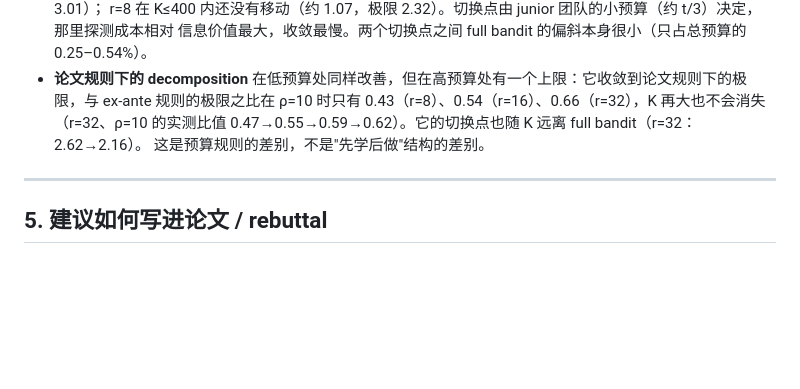
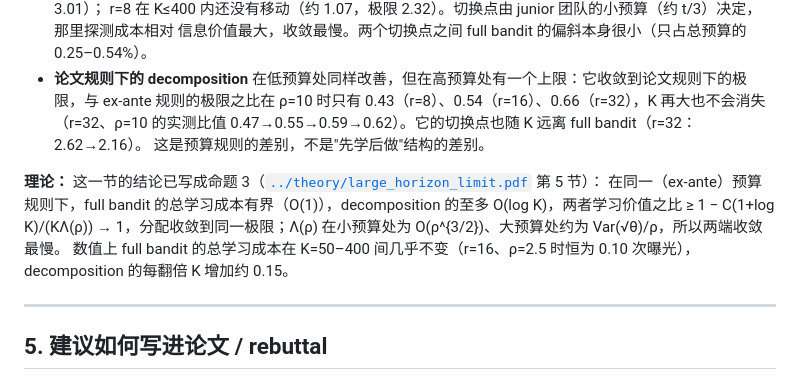
Before and after one commit to MichaelYang23/AgentCoordination, a Markdown page: bandit_check/README.md, the part around the change. Rendered like a GitHub page; blank space fills up the shorter version.

```diff
--- a/bandit_check/README.md
+++ b/bandit_check/README.md
@@ -424,6 +424,11 @@ exact ETC 与 smoothed ETC 之间的一致率（91%）一样高——也就是
   （r=32、ρ=10 的实测比值 0.47→0.55→0.59→0.62）。它的切换点也随 K 远离 full bandit（r=32：2.62→2.16）。
   这是预算规则的差别，不是"先学后做"结构的差别。
 
+**理论：** 这一节的结论已写成命题 3（[`../theory/large_horizon_limit.pdf`](../theory/large_horizon_limit.pdf) 第 5 节）：
+在同一（ex-ante）预算规则下，full bandit 的总学习成本有界（O(1)），decomposition 的至多 O(log K)，两者学习价值之比
+≥ 1 − C(1+log K)/(KΛ(ρ)) → 1，分配收敛到同一极限；Λ(ρ) 在小预算处为 O(ρ^{3/2})、大预算处约为 Var(√θ)/ρ，所以两端收敛最慢。
+数值上 full bandit 的总学习成本在 K=50–400 间几乎不变（r=16、ρ=2.5 时恒为 0.10 次曝光），decomposition 的每翻倍 K 增加约 0.15。
+
 ---
 
 ## 5. 建议如何写进论文 / rebuttal
```
Also changed, not shown: README.md (+5 -1 lines), theory/figs/fig_dp_convergence.png (added), 4 other files.
